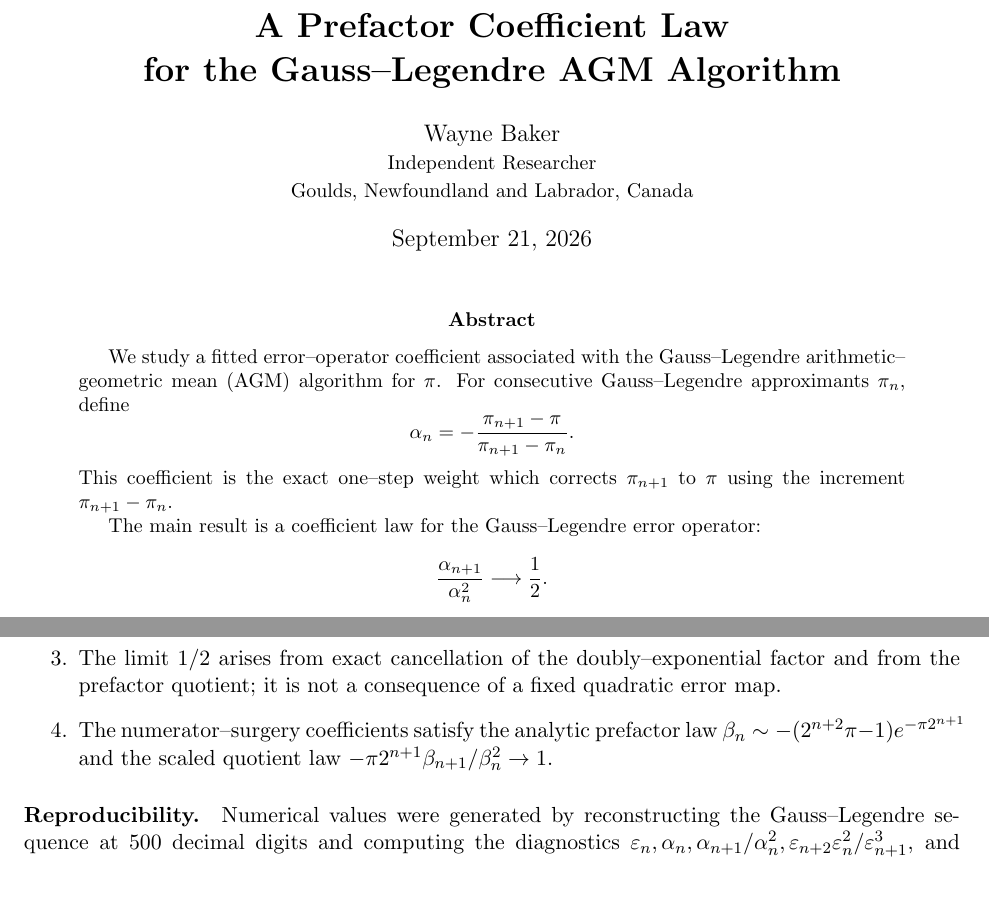
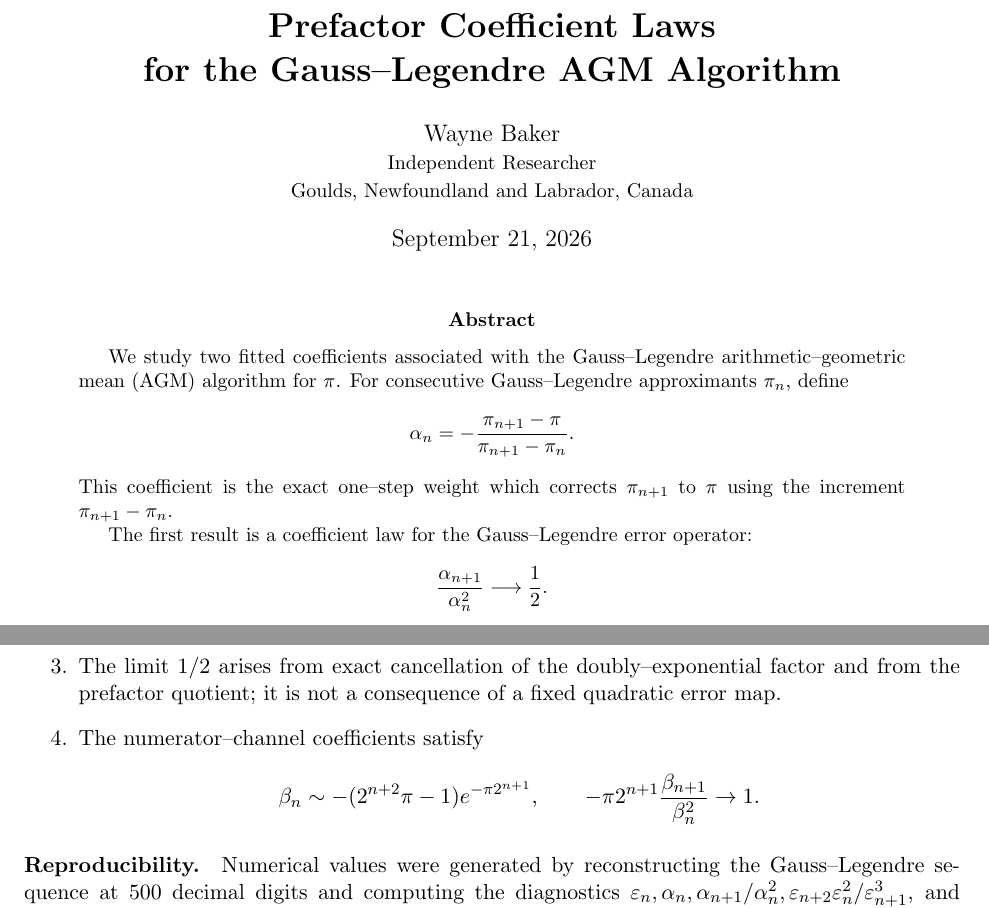
Before and after one commit to CWBaker360/agm-prefactor-coefficient-law, a LaTeX paper (paper/agm_prefactor_coefficient_law.tex): two parts of pages 1 and 8 of 8, joined at a grey line, cut so that both start at the same text. Compiled offline with pdfLaTeX.

Commit message:
Polish title terminology and asymptotic notation

```diff
--- a/paper/agm_prefactor_coefficient_law.tex
+++ b/paper/agm_prefactor_coefficient_law.tex
@@ -6,7 +6,7 @@
 
 \geometry{margin=1in}
 
-\title{\textbf{A Prefactor Coefficient Law\\
+\title{\textbf{Prefactor Coefficient Laws\\
 for the Gauss--Legendre AGM Algorithm}}
 
 \author{Wayne Baker\\
@@ -22,14 +22,13 @@ for the Gauss--Legendre AGM Algorithm}}
 \theoremstyle{definition}
 \newtheorem{definition}{Definition}
 \newtheorem{remark}{Remark}
-\newtheorem{observation}{Numerical Observation}
 
 \begin{document}
 
 \maketitle
 
 \begin{abstract}
-We study a fitted error--operator coefficient associated with the Gauss--Legendre arithmetic--geometric mean (AGM) algorithm for $\pi$. For consecutive Gauss--Legendre approximants $\pi_n$, define
+We study two fitted coefficients associated with the Gauss--Legendre arithmetic--geometric mean (AGM) algorithm for $\pi$. For consecutive Gauss--Legendre approximants $\pi_n$, define
 \[
 \alpha_n
 =
@@ -38,7 +37,7 @@ We study a fitted error--operator coefficient associated with the Gauss--Legendr
 This coefficient is the exact one--step weight which corrects $\pi_{n+1}$ to
 $\pi$ using the increment $\pi_{n+1}-\pi_n$.
 
-The main result is a coefficient law for the Gauss--Legendre error operator:
+The first result is a coefficient law for the Gauss--Legendre error operator:
 \[
 \frac{\alpha_{n+1}}{\alpha_n^2}
 \longrightarrow
@@ -665,9 +664,12 @@ $\alpha_{n+1}/\alpha_n^2\to 1/2$.
 \item The limit $1/2$ arises from exact cancellation of the doubly--exponential
 factor and from the prefactor quotient; it is not a consequence of a fixed
 quadratic error map.
-\item The numerator--surgery coefficients satisfy the analytic prefactor law
-$\beta_n\sim-(2^{n+2}\pi-1)e^{-\pi2^{n+1}}$ and the scaled quotient law
-$-\pi2^{n+1}\beta_{n+1}/\beta_n^2\to1$.
+\item The numerator--channel coefficients satisfy
+\[
+\beta_n\sim-(2^{n+2}\pi-1)e^{-\pi2^{n+1}},
+\qquad
+-\pi2^{n+1}\frac{\beta_{n+1}}{\beta_n^2}\to1.
+\]
 \end{enumerate}
 
 \paragraph{Reproducibility.}
```
Also changed, not shown: paper/agm_prefactor_coefficient_law.tex (8 more changed lines).
